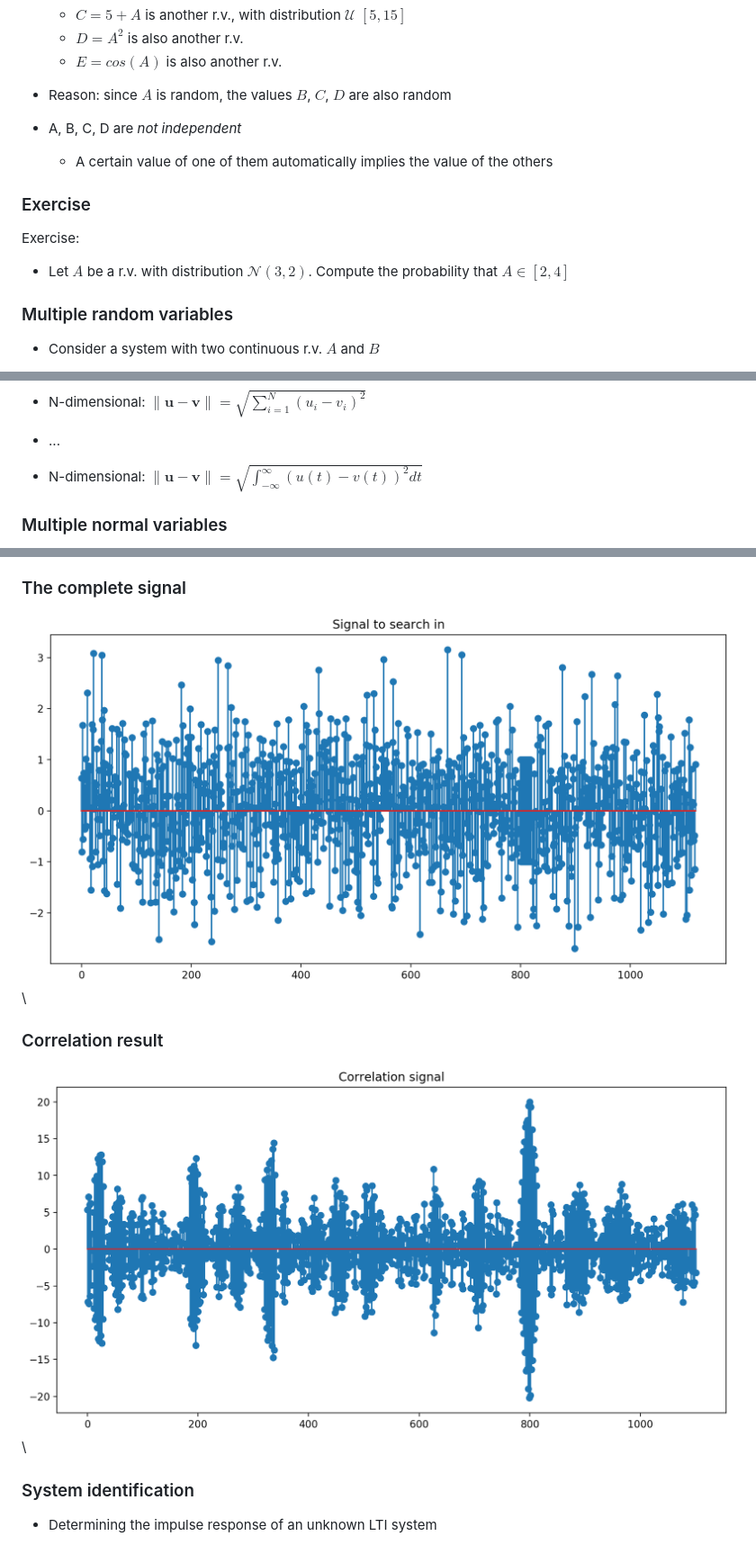
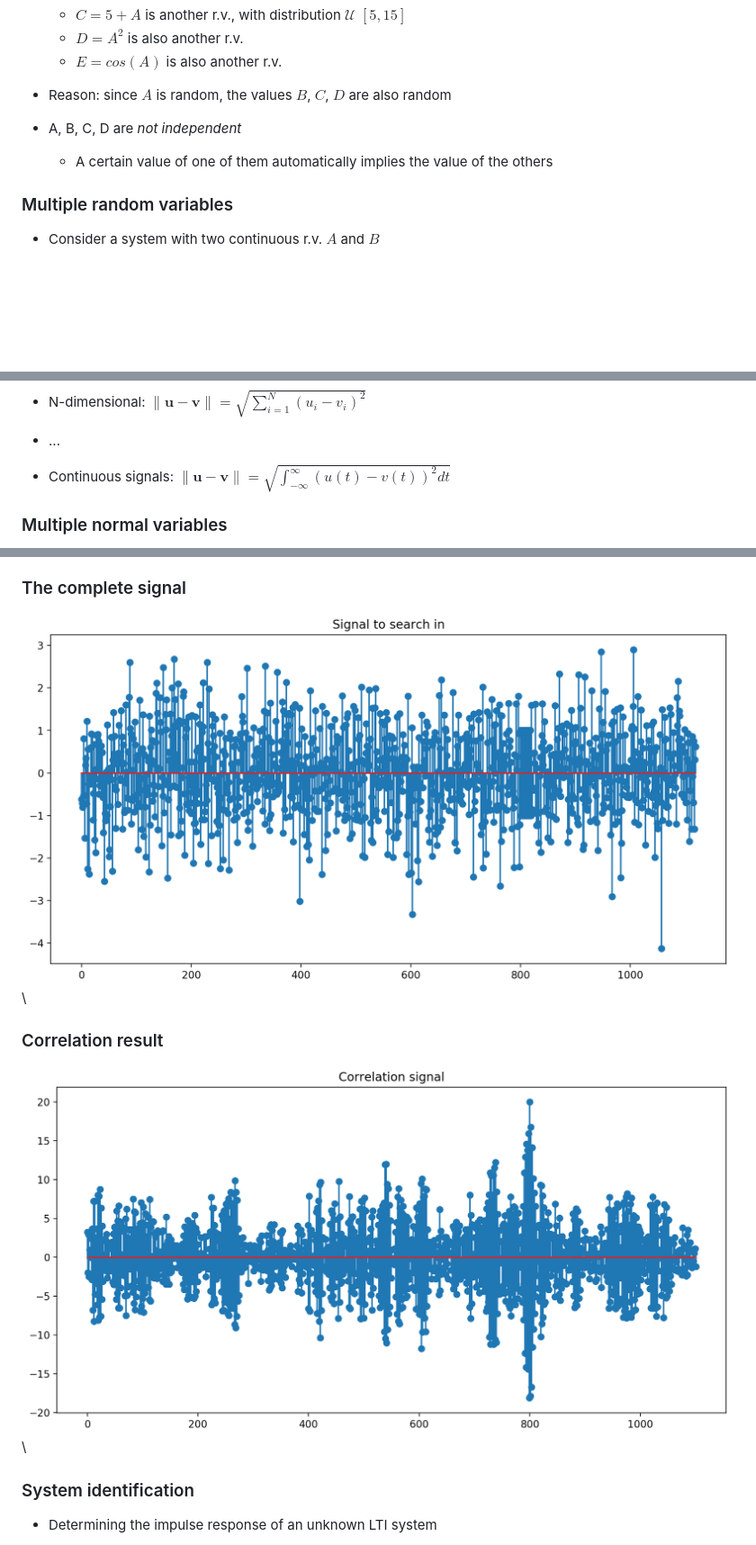
Before and after one commit to nikcleju/DEDP_Course, a Markdown page: Lectures/01_RandomSignals.md, 3 parts joined by grey strips. Shown: that part at 90% size. GitHub-like rendering; pictures changed too: Lectures/figures/01_RandomSignals_figure4_1.png, Lectures/figures/01_RandomSignals_figure5_1.png; blank space fills up the shorter version.

```diff
--- a/Lectures/01_RandomSignals.md
+++ b/Lectures/01_RandomSignals.md
@@ -318,13 +318,6 @@ Example:
 - A, B, C, D are *not independent*
     - A certain value of one of them automatically implies the value of the others
 
-### Exercise
-
-Exercise:
-
-  - Let $A$ be a r.v. with distribution $\mathcal{N}(3, 2)$.
-Compute the probability that $A \in [2, 4]$
-
 ### Multiple random variables
 
 - Consider a system with two continuous r.v. $A$ and $B$
@@ -400,7 +393,7 @@ $$d(\mathbf{u},\mathbf{v}) = \| \mathbf{u}-\mathbf{v} \| = \sqrt{(u_1-v_1)^2+...
 
 - ...
 
-- N-dimensional: $\|\mathbf{u}-\mathbf{v}\| = \sqrt{\int_{-\infty}^{\infty}(u(t) - v(t))^2 dt}$
+- Continuous signals: $\|\mathbf{u}-\mathbf{v}\| = \sqrt{\int_{-\infty}^{\infty}(u(t) - v(t))^2 dt}$
 
 ### Multiple normal variables
 
```
Also changed, not shown: other parts of Lectures/01_RandomSignals.md (+3 -3 lines), 2 other files.
